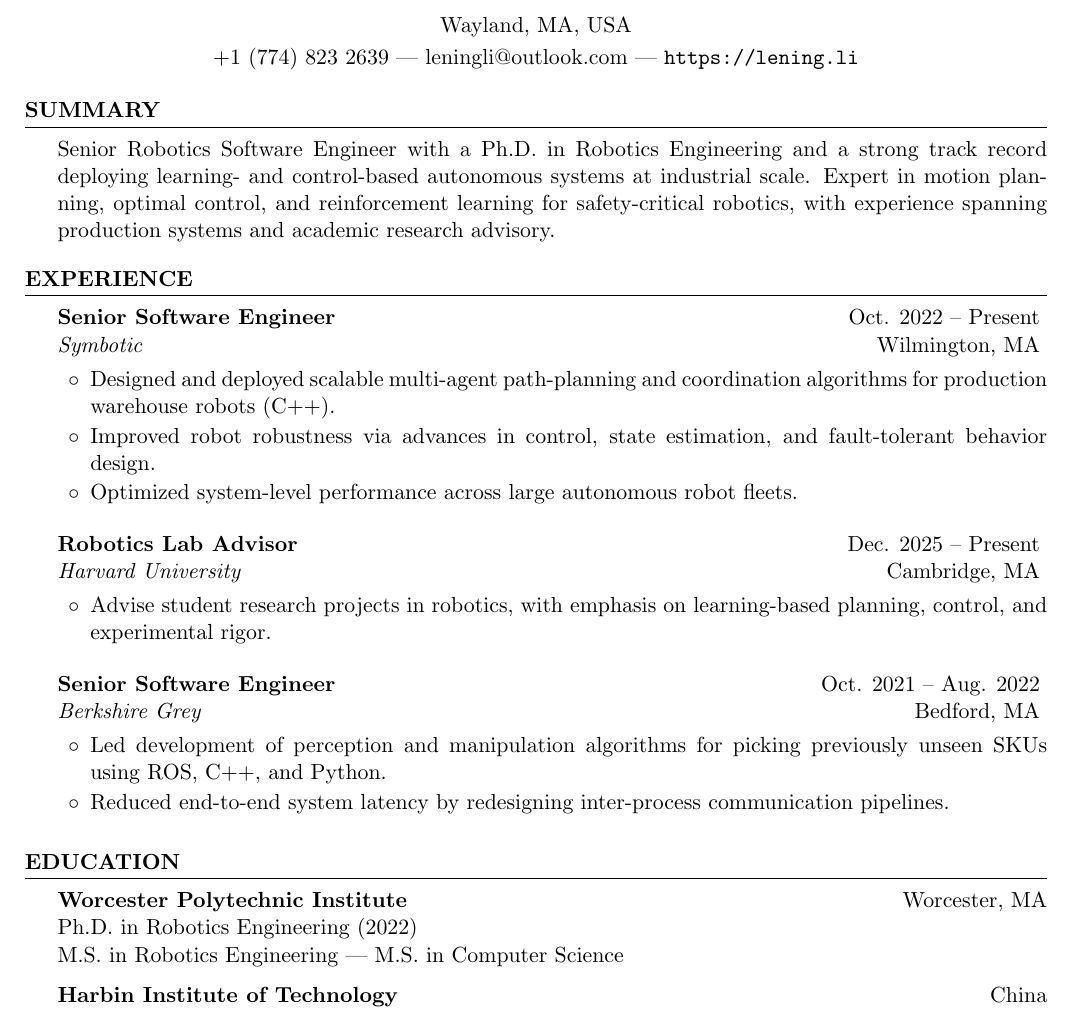
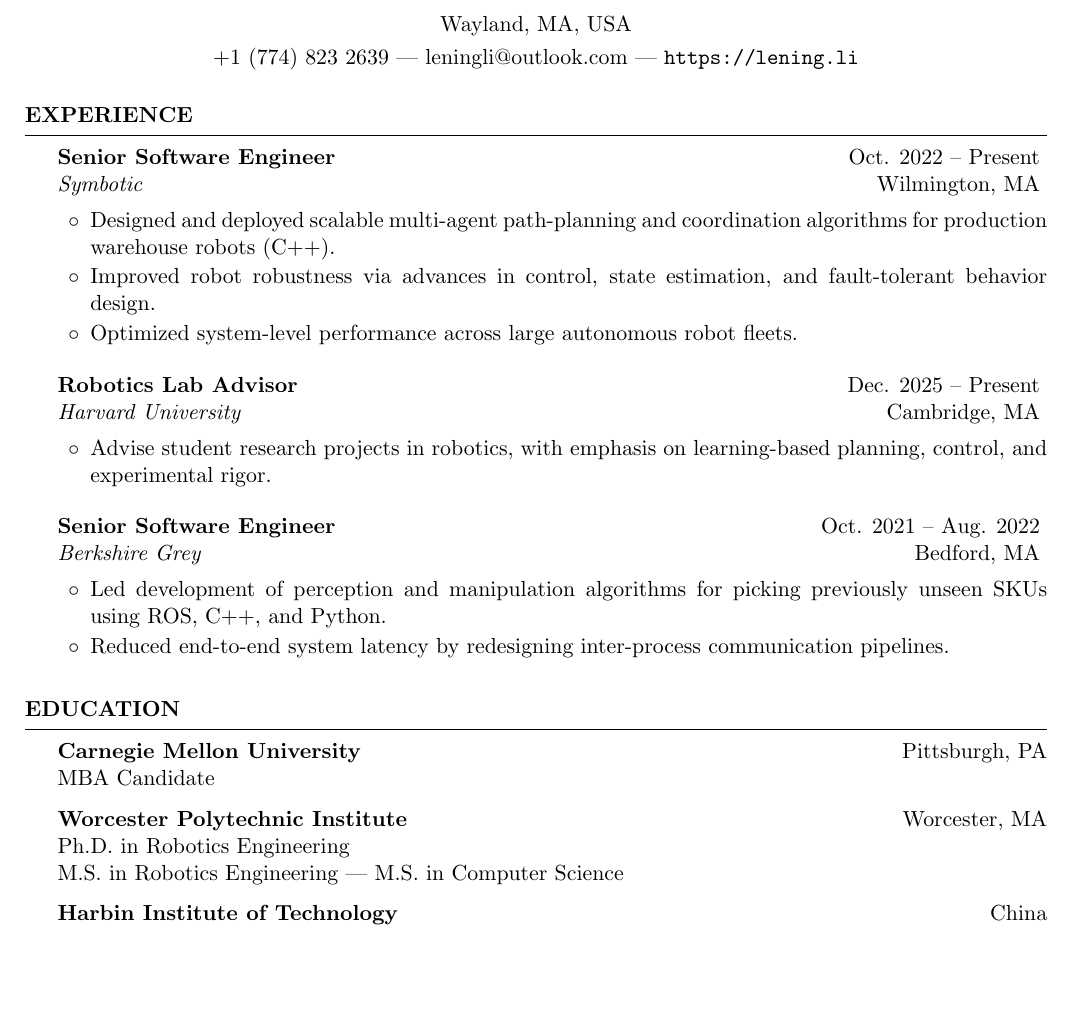
Before and after one commit to leelening/Curriculum-Vitae, a LaTeX CV (Resume.tex): part of the page, cut so that both start at the same text, the shorter picture padded with empty space. Compiled offline with pdfLaTeX.

Commit message:
Add MBA to CVs and remove Summary from Resume

```diff
--- a/Resume.tex
+++ b/Resume.tex
@@ -11,15 +11,7 @@
 
 \begin{document}
 
-%----------------------------------------------------------------------------------------
-%	SUMMARY
-%----------------------------------------------------------------------------------------
-\begin{rSection}{Summary}
-Senior Robotics Software Engineer with a Ph.D. in Robotics Engineering and a strong track record
-deploying learning- and control-based autonomous systems at industrial scale.
-Expert in motion planning, optimal control, and reinforcement learning for safety-critical robotics,
-with experience spanning production systems and academic research advisory.
-\end{rSection}
+
 
 %----------------------------------------------------------------------------------------
 %	EXPERIENCE
@@ -48,8 +40,11 @@
 %----------------------------------------------------------------------------------------
 \begin{rSection}{Education}
 
+{\bf Carnegie Mellon University} \hfill Pittsburgh, PA \\
+MBA Candidate
+
 {\bf Worcester Polytechnic Institute} \hfill Worcester, MA \\
-Ph.D. in Robotics Engineering (2022) \\
+Ph.D. in Robotics Engineering \\
 M.S. in Robotics Engineering | M.S. in Computer Science
 
 {\bf Harbin Institute of Technology} \hfill China \\
```
Also changed, not shown: CV_English.tex (+3 -0 lines), cv_Chinese.tex (+3 -0 lines), CV_English.pdf, Resume.pdf, cv_Chinese.pdf.
